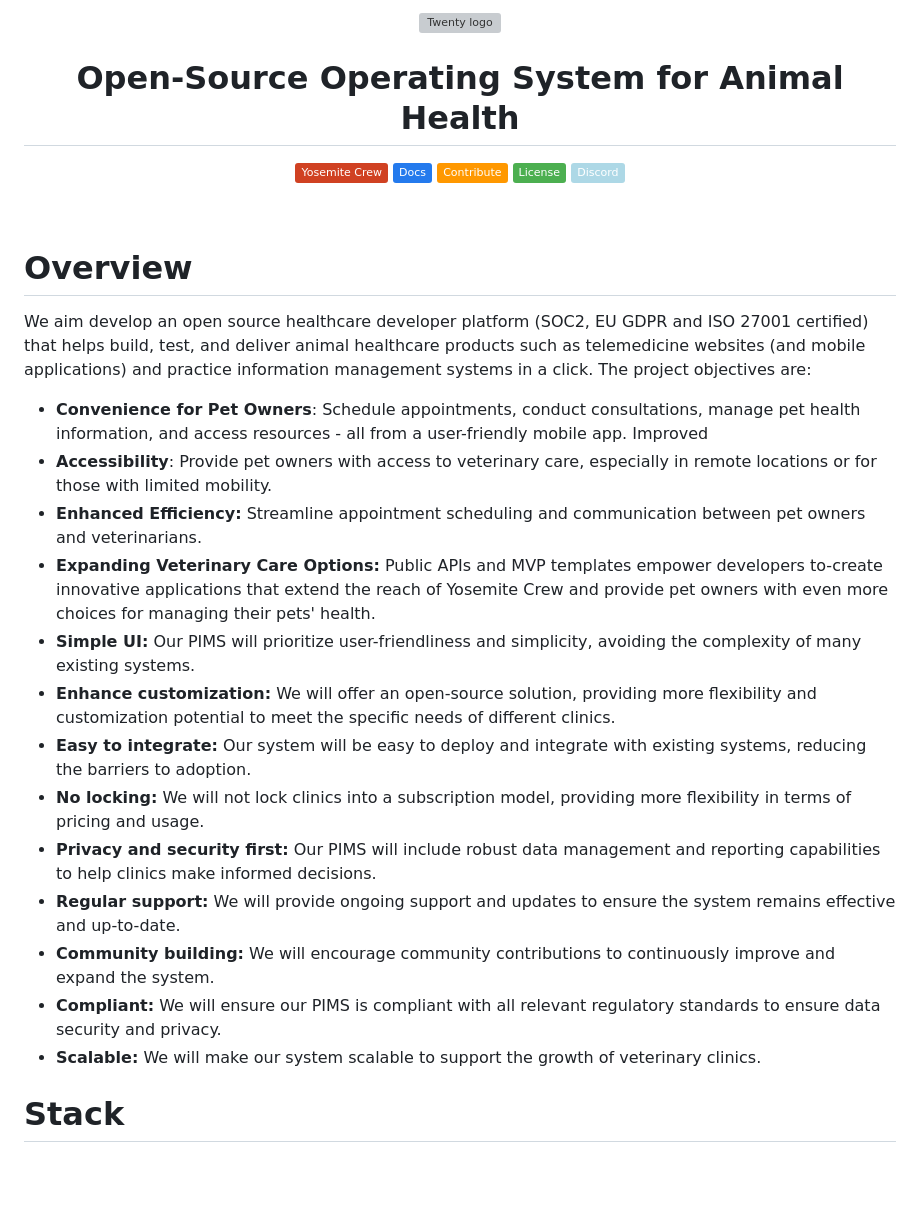
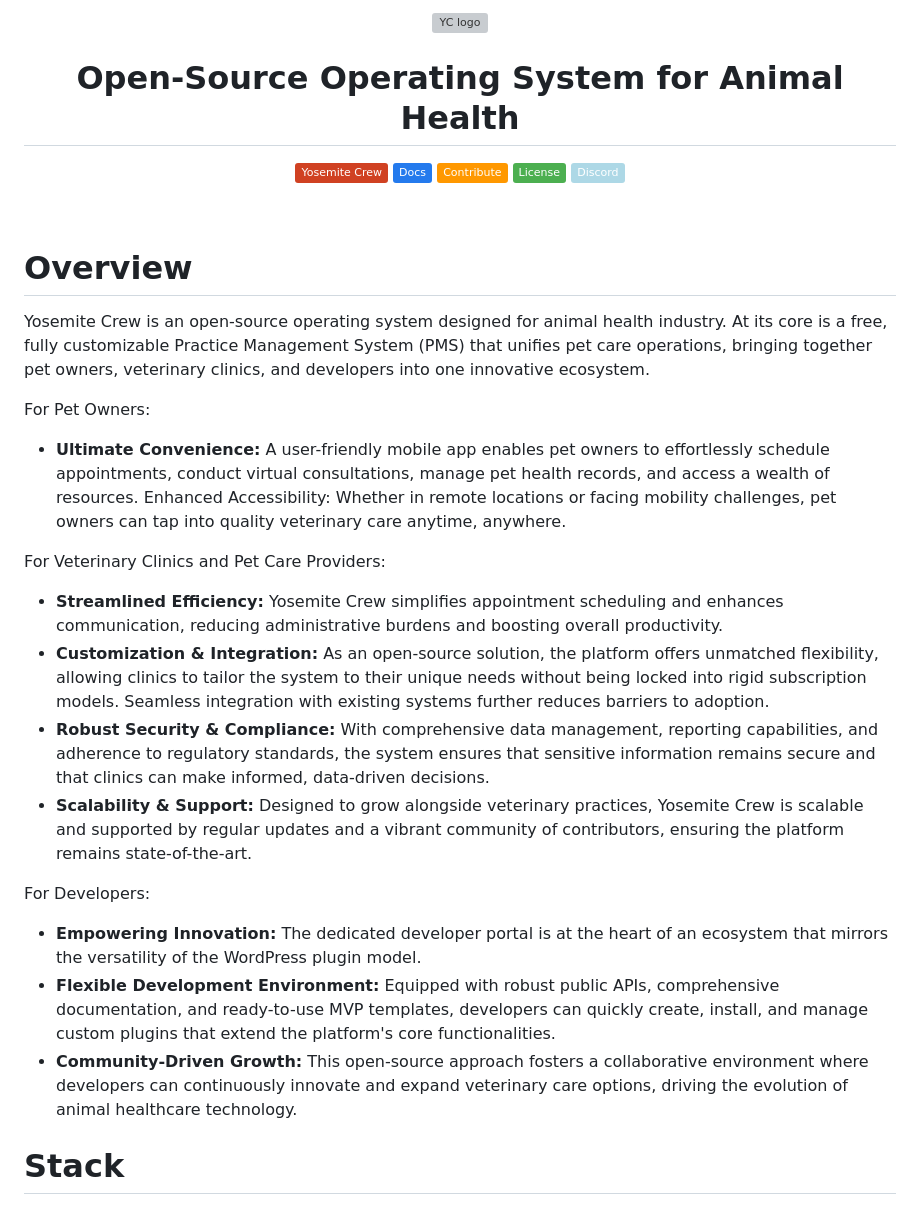
Before and after one commit to dunexploration-IT/Yosemite-Crew, a Markdown page: README.md, the part around the change printed below. Drawn GitHub-style; badges without logos; blank space fills up the shorter version; grey boxes are pictures that could not be loaded.

Commit message:
Update README.md
Signed-off-by: Ankit Upadhyay <ankit@dunexploration.com>

```diff
--- a/README.md
+++ b/README.md
@@ -2,7 +2,7 @@
 
 <p align="center">
   <a href="https://yosemitecrew.com/">
-    <img src="https://avatars.githubusercontent.com/u/180446025?s=200&v=4" width="300px" alt="Twenty logo" />
+    <img src="https://avatars.githubusercontent.com/u/180446025?s=200&v=4" width="300px" alt="YC logo" />
   </a>
 </p>
 
@@ -17,20 +17,25 @@
 <br>
 
 # Overview
-We aim develop an open source healthcare developer platform (SOC2, EU GDPR and ISO 27001 certified) that helps build, test, and deliver animal healthcare products such as telemedicine websites (and mobile applications) and practice information management systems in a click. The project objectives are:
-- **Convenience for Pet Owners**: Schedule appointments, conduct consultations, manage pet health information, and access resources - all from a user-friendly mobile app. Improved
-- **Accessibility**: Provide pet owners with access to veterinary care, especially in remote locations or for those with limited mobility.
-- **Enhanced Efficiency:** Streamline appointment scheduling and communication between pet owners and veterinarians.
-- **Expanding Veterinary Care Options:** Public APIs and MVP templates empower developers to-create innovative applications that extend the reach of Yosemite Crew and provide pet owners with even more choices for managing their pets' health.
-- **Simple UI:** Our PIMS will prioritize user-friendliness and simplicity, avoiding the complexity of many existing systems.
-- **Enhance customization:** We will offer an open-source solution, providing more flexibility and customization potential to meet the specific needs of different clinics.
-- **Easy to integrate:** Our system will be easy to deploy and integrate with existing systems, reducing the barriers to adoption.
-- **No locking:** We will not lock clinics into a subscription model, providing more flexibility in terms of pricing and usage.
-- **Privacy and security first:** Our PIMS will include robust data management and reporting capabilities to help clinics make informed decisions.
-- **Regular support:** We will provide ongoing support and updates to ensure the system remains effective and up-to-date.
-- **Community building:** We will encourage community contributions to continuously improve and expand the system.
-- **Compliant:** We will ensure our PIMS is compliant with all relevant regulatory standards to ensure data security and privacy.
-- **Scalable:** We will make our system scalable to support the growth of veterinary clinics.
+Yosemite Crew is an open-source operating system designed for animal health industry. At its core is a free, fully customizable Practice Management System (PMS) that unifies pet care operations, bringing together pet owners, veterinary clinics, and developers into one innovative ecosystem.
+
+For Pet Owners:
+
+- **Ultimate Convenience:** A user-friendly mobile app enables pet owners to effortlessly schedule appointments, conduct virtual consultations, manage pet health records, and access a wealth of resources.
+Enhanced Accessibility: Whether in remote locations or facing mobility challenges, pet owners can tap into quality veterinary care anytime, anywhere.
+
+For Veterinary Clinics and Pet Care Providers:
+
+- **Streamlined Efficiency:** Yosemite Crew simplifies appointment scheduling and enhances communication, reducing administrative burdens and boosting overall productivity.
+- **Customization & Integration:** As an open-source solution, the platform offers unmatched flexibility, allowing clinics to tailor the system to their unique needs without being locked into rigid subscription models. Seamless integration with existing systems further reduces barriers to adoption.
+- **Robust Security & Compliance:** With comprehensive data management, reporting capabilities, and adherence to regulatory standards, the system ensures that sensitive information remains secure and that clinics can make informed, data-driven decisions.
+- **Scalability & Support:** Designed to grow alongside veterinary practices, Yosemite Crew is scalable and supported by regular updates and a vibrant community of contributors, ensuring the platform remains state-of-the-art.
+
+For Developers:
+
+- **Empowering Innovation:** The dedicated developer portal is at the heart of an ecosystem that mirrors the versatility of the WordPress plugin model.
+- **Flexible Development Environment:** Equipped with robust public APIs, comprehensive documentation, and ready-to-use MVP templates, developers can quickly create, install, and manage custom plugins that extend the platform's core functionalities.
+- **Community-Driven Growth:** This open-source approach fosters a collaborative environment where developers can continuously innovate and expand veterinary care options, driving the evolution of animal healthcare technology.
 
 # Stack
 - [TypeScript](https://www.typescriptlang.org/)
```
Also changed, not shown: other parts of README.md (+10 -0 lines).
